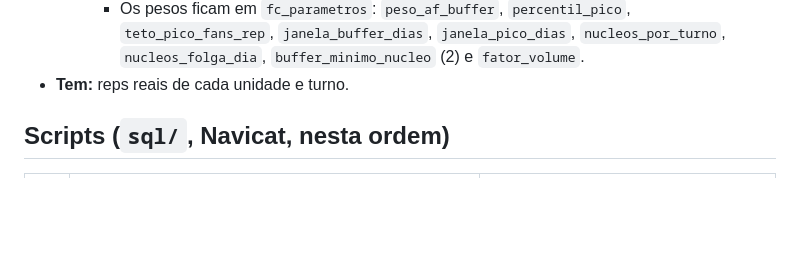
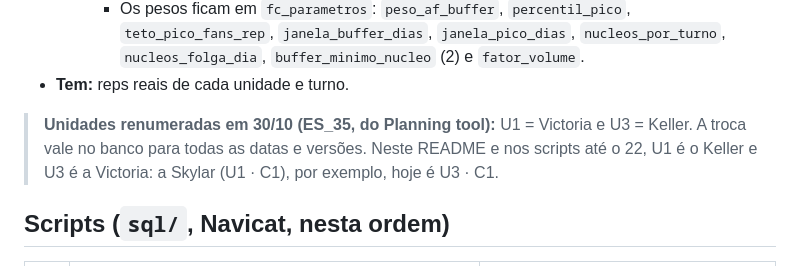
Before and after one commit to loperronisarmento-commits/5c_Planning, a Markdown page: capacity/README.md, the part around the change. Drawn GitHub-style; blank space fills up the shorter version.

Commit message:
Capacity: README avisa da renumeração U1 ↔ U3 (ES_35)
Co-Authored-By: Claude Opus 5.5 <noreply@anthropic.com>

```diff
--- a/capacity/README.md
+++ b/capacity/README.md
@@ -27,6 +27,8 @@ Seção 1 do 5C Escalas. O banco (`5c_planning`) passa a calcular sozinho, todo
       - dentro da unidade, o Planning tool divide entre os núcleos, de forma desigual se precisar, respeitando o mínimo.
     - Os pesos ficam em `fc_parametros`: `peso_af_buffer`, `percentil_pico`, `teto_pico_fans_rep`, `janela_buffer_dias`, `janela_pico_dias`, `nucleos_por_turno`, `nucleos_folga_dia`, `buffer_minimo_nucleo` (2) e `fator_volume`.
 - **Tem:** reps reais de cada unidade e turno.
+
+> **Unidades renumeradas em 30/10 (ES_35, do Planning tool):** U1 = Victoria e U3 = Keller. A troca vale no banco para todas as datas e versões. Neste README e nos scripts até o 22, U1 é o Keller e U3 é a Victoria: a Skylar (U1 · C1), por exemplo, hoje é U3 · C1.
 
 ## Scripts (`sql/`, Navicat, nesta ordem)
 
```
